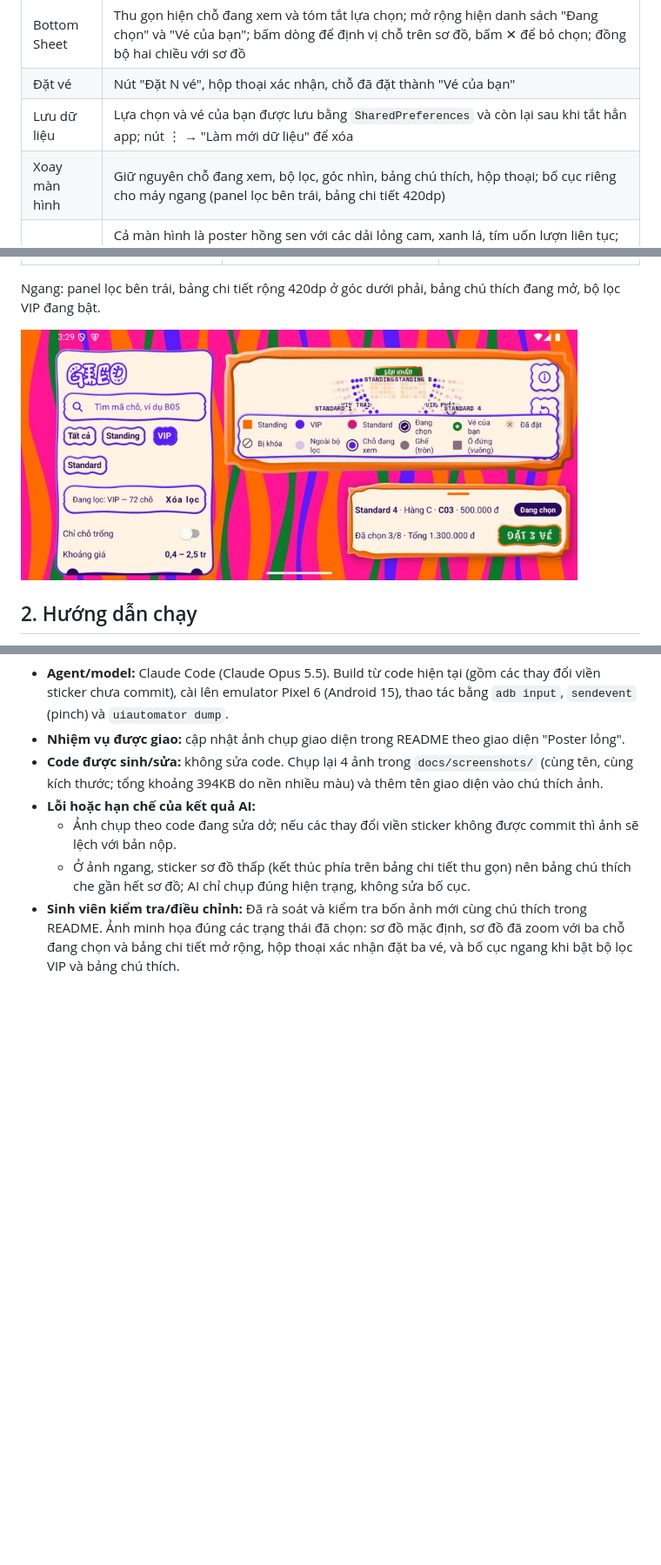
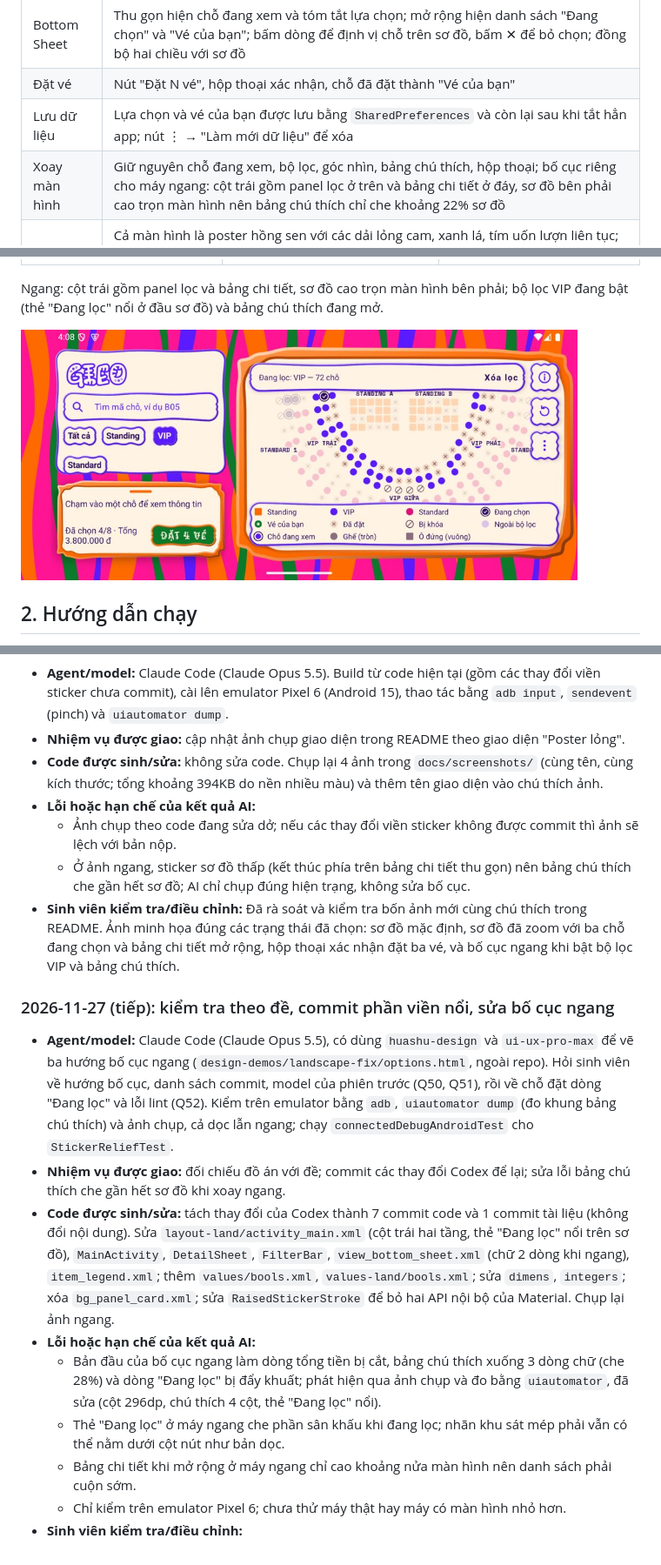
Before and after one commit to habaodunggithub/Mobile-Midterm-Project, a Markdown page: README.md, 3 parts joined by grey strips. Shown at 87% size. GitHub-like rendering; pictures changed too: docs/screenshots/landscape-filter-legend.jpg; blank space fills up the shorter version.

Commit message:
docs(readme): describe docked landscape sheet
Explains the two-tier left column and the floating filter status in
landscape, refreshes the landscape screenshot, and logs this session.

```diff
--- a/README.md
+++ b/README.md
@@ -32,7 +32,7 @@ Mỗi chỗ có một trong năm trạng thái hiển thị: **Còn trống**, *
 | Bottom Sheet | Thu gọn hiện chỗ đang xem và tóm tắt lựa chọn; mở rộng hiện danh sách "Đang chọn" và "Vé của bạn"; bấm dòng để định vị chỗ trên sơ đồ, bấm ✕ để bỏ chọn; đồng bộ hai chiều với sơ đồ |
 | Đặt vé | Nút "Đặt N vé", hộp thoại xác nhận, chỗ đã đặt thành "Vé của bạn" |
 | Lưu dữ liệu | Lựa chọn và vé của bạn được lưu bằng `SharedPreferences` và còn lại sau khi tắt hẳn app; nút ⋮ → "Làm mới dữ liệu" để xóa |
-| Xoay màn hình | Giữ nguyên chỗ đang xem, bộ lọc, góc nhìn, bảng chú thích, hộp thoại; bố cục riêng cho máy ngang (panel lọc bên trái, bảng chi tiết 420dp) |
+| Xoay màn hình | Giữ nguyên chỗ đang xem, bộ lọc, góc nhìn, bảng chú thích, hộp thoại; bố cục riêng cho máy ngang: cột trái gồm panel lọc ở trên và bảng chi tiết ở đáy, sơ đồ bên phải cao trọn màn hình nên bảng chú thích chỉ che khoảng 22% sơ đồ |
 | Giao diện "Poster lỏng" | Cả màn hình là poster hồng sen với các dải lỏng cam, xanh lá, tím uốn lượn liên tục; sơ đồ là một miếng sticker có viền cam lượn sóng, nổi khối (sáng ở góc trên trái, tối ở góc dưới phải); thanh lọc, nút, hộp thoại và bảng chi tiết cũng là sticker có viền nổi cùng hướng sáng; sticker sơ đồ kết thúc cách bảng chi tiết 10dp nên không bị che. Nhãn khu viết hoa; ký hiệu ✓ ✕ ★ và gạch chéo hiện ở mọi mức zoom. Chữ lượn Kablammo cho "SÂN KHẤU" và nút "Đặt N vé" (xanh lá viền cam), Space Mono cho nhãn. Bố cục khớp bản xem trước "G. Poster lỏng" |
 | Hiệu ứng động | Mở app: chỗ hiện dần từ sân khấu ra. Chọn hoặc bỏ chọn: chỗ nảy lên kèm vòng lan. Chạm chỗ không chọn được: chỗ lắc ngang. Đặt vé xong: các chỗ lần lượt lật sang "Vé của bạn". Chip và nút nảy khi bấm; tổng tiền chạy số. Tắt hết khi người dùng tắt hiệu ứng động của hệ thống |
 | Tên đêm nhạc "Gieo" | Chữ lượn Kablammo màu kem viền tím ở đầu thanh lọc (máy ngang: đầu panel lọc). Mở app: từng chữ rơi xuống nảy nhẹ, sau đó lắc lư rất chậm; xoay máy thì hiện ngay, không rơi lại |
@@ -46,7 +46,7 @@ Chụp trên emulator Pixel 6 (Android 15) từ bản thử nghiệm giao diện
 |:---:|:---:|:---:|
 | <img src="docs/screenshots/portrait-default.jpg" width="240" alt="Màn hình dọc ở góc nhìn mặc định"> | <img src="docs/screenshots/portrait-selected-sheet.jpg" width="240" alt="Đã zoom vào sơ đồ, chọn 3 chỗ, bảng chi tiết mở rộng"> | <img src="docs/screenshots/booking-dialog.jpg" width="240" alt="Hộp thoại xác nhận đặt 3 vé"> |
 
-Ngang: panel lọc bên trái, bảng chi tiết rộng 420dp ở góc dưới phải, bảng chú thích đang mở, bộ lọc VIP đang bật.
+Ngang: cột trái gồm panel lọc và bảng chi tiết, sơ đồ cao trọn màn hình bên phải; bộ lọc VIP đang bật (thẻ "Đang lọc" nổi ở đầu sơ đồ) và bảng chú thích đang mở.
 
 <img src="docs/screenshots/landscape-filter-legend.jpg" width="640" alt="Màn hình ngang có bộ lọc VIP và bảng chú thích">
 
@@ -471,3 +471,15 @@ Dự án có sử dụng **Claude Code** (Anthropic) và **Codex** (OpenAI). Quy
   - Ảnh chụp theo code đang sửa dở; nếu các thay đổi viền sticker không được commit thì ảnh sẽ lệch với bản nộp.
   - Ở ảnh ngang, sticker sơ đồ thấp (kết thúc phía trên bảng chi tiết thu gọn) nên bảng chú thích che gần hết sơ đồ; AI chỉ chụp đúng hiện trạng, không sửa bố cục.
 - **Sinh viên kiểm tra/điều chỉnh:** Đã rà soát và kiểm tra bốn ảnh mới cùng chú thích trong README. Ảnh minh họa đúng các trạng thái đã chọn: sơ đồ mặc định, sơ đồ đã zoom với ba chỗ đang chọn và bảng chi tiết mở rộng, hộp thoại xác nhận đặt ba vé, và bố cục ngang khi bật bộ lọc VIP và bảng chú thích.
+
+### 2026-11-27 (tiếp): kiểm tra theo đề, commit phần viền nổi, sửa bố cục ngang
+
+- **Agent/model:** Claude Code (Claude Opus 5.5), có dùng `huashu-design` và `ui-ux-pro-max` để vẽ ba hướng bố cục ngang (`design-demos/landscape-fix/options.html`, ngoài repo). Hỏi sinh viên về hướng bố cục, danh sách commit, model của phiên trước (Q50, Q51), rồi về chỗ đặt dòng "Đang lọc" và lỗi lint (Q52). Kiểm trên emulator bằng `adb`, `uiautomator dump` (đo khung bảng chú thích) và ảnh chụp, cả dọc lẫn ngang; chạy `connectedDebugAndroidTest` cho `StickerReliefTest`.
+- **Nhiệm vụ được giao:** đối chiếu đồ án với đề; commit các thay đổi Codex để lại; sửa lỗi bảng chú thích che gần hết sơ đồ khi xoay ngang.
+- **Code được sinh/sửa:** tách thay đổi của Codex thành 7 commit code và 1 commit tài liệu (không đổi nội dung). Sửa `layout-land/activity_main.xml` (cột trái hai tầng, thẻ "Đang lọc" nổi trên sơ đồ), `MainActivity`, `DetailSheet`, `FilterBar`, `view_bottom_sheet.xml` (chữ 2 dòng khi ngang), `item_legend.xml`; thêm `values/bools.xml`, `values-land/bools.xml`; sửa `dimens`, `integers`; xóa `bg_panel_card.xml`; sửa `RaisedStickerStroke` để bỏ hai API nội bộ của Material. Chụp lại ảnh ngang.
+- **Lỗi hoặc hạn chế của kết quả AI:**
+  - Bản đầu của bố cục ngang làm dòng tổng tiền bị cắt, bảng chú thích xuống 3 dòng chữ (che 28%) và dòng "Đang lọc" bị đẩy khuất; phát hiện qua ảnh chụp và đo bằng `uiautomator`, đã sửa (cột 296dp, chú thích 4 cột, thẻ "Đang lọc" nổi).
+  - Thẻ "Đang lọc" ở máy ngang che phần sân khấu khi đang lọc; nhãn khu sát mép phải vẫn có thể nằm dưới cột nút như bản dọc.
+  - Bảng chi tiết khi mở rộng ở máy ngang chỉ cao khoảng nửa màn hình nên danh sách phải cuộn sớm.
+  - Chỉ kiểm trên emulator Pixel 6; chưa thử máy thật hay máy có màn hình nhỏ hơn.
+- **Sinh viên kiểm tra/điều chỉnh:**
```
Also changed, not shown: other parts of README.md (+2 -2 lines).
